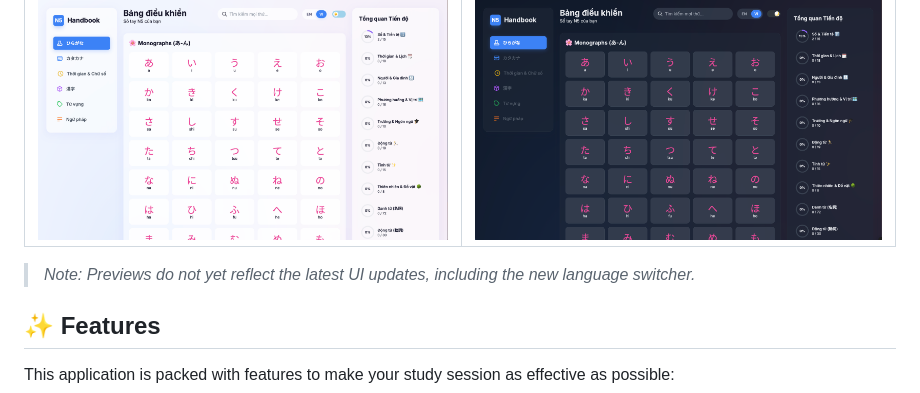
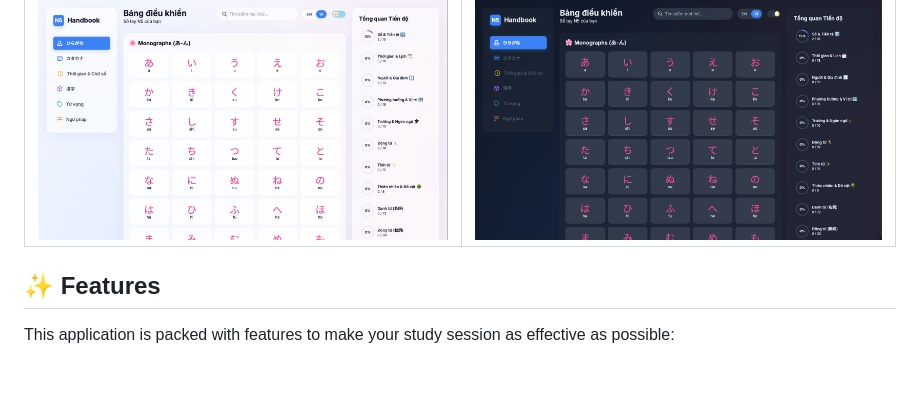
Before and after one commit to ghuyphan/n5-handbook, a Markdown page: README.md, the part around the change. Drawn GitHub-style; blank space fills up the shorter version.

```diff
--- a/README.md
+++ b/README.md
@@ -17,7 +17,6 @@
 | Light Mode | Dark Mode |
 | :---: | :---: |
 | ![App Screenshot Light](./AppDemo-Light.png) | ![App Screenshot Dark](./AppDemo-Dark.png) |
-> *Note: Previews do not yet reflect the latest UI updates, including the new language switcher.*
 
 ## ✨ Features
 
```
